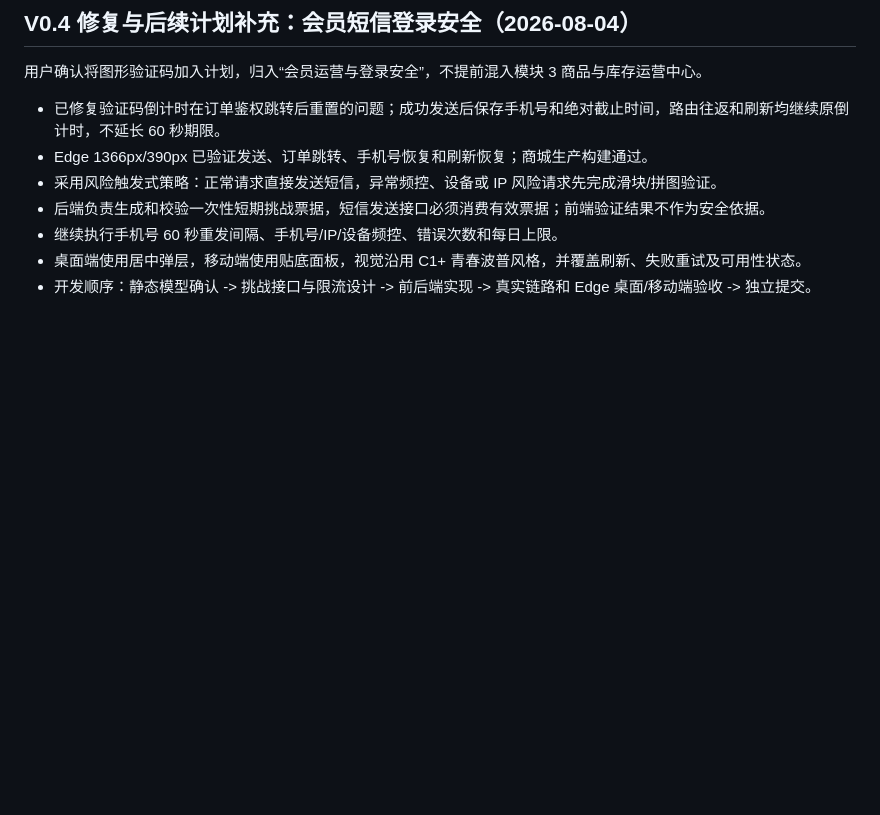
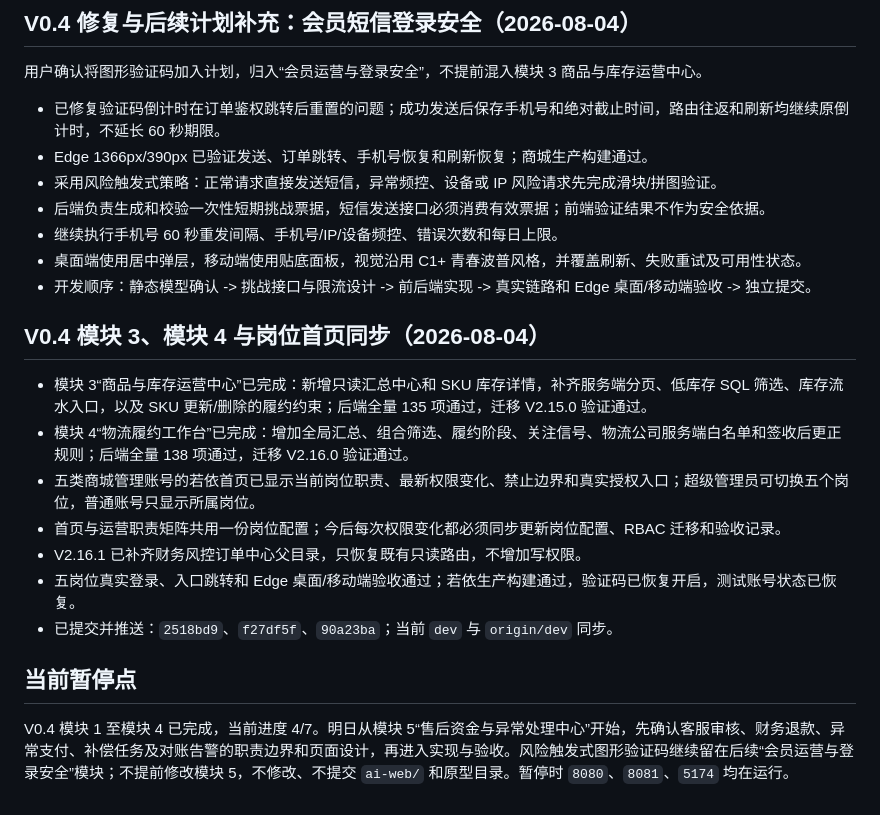
Before and after one commit to feng111415/mall-system, a Markdown page: doc/商城系统-开发进度.md, the part around the change. Drawn GitHub-style; blank space fills up the shorter version.

```diff
--- a/doc/商城系统-开发进度.md
+++ b/doc/商城系统-开发进度.md
@@ -221,3 +221,17 @@ V0.3 模块 1 至模块 6 状态仍为全部完成，后续工作进入 V0.4。
 - 继续执行手机号 60 秒重发间隔、手机号/IP/设备频控、错误次数和每日上限。
 - 桌面端使用居中弹层，移动端使用贴底面板，视觉沿用 C1+ 青春波普风格，并覆盖刷新、失败重试及可用性状态。
 - 开发顺序：静态模型确认 -> 挑战接口与限流设计 -> 前后端实现 -> 真实链路和 Edge 桌面/移动端验收 -> 独立提交。
+
+## V0.4 模块 3、模块 4 与岗位首页同步（2026-08-04）
+
+- 模块 3“商品与库存运营中心”已完成：新增只读汇总中心和 SKU 库存详情，补齐服务端分页、低库存 SQL 筛选、库存流水入口，以及 SKU 更新/删除的履约约束；后端全量 135 项通过，迁移 V2.15.0 验证通过。
+- 模块 4“物流履约工作台”已完成：增加全局汇总、组合筛选、履约阶段、关注信号、物流公司服务端白名单和签收后更正规则；后端全量 138 项通过，迁移 V2.16.0 验证通过。
+- 五类商城管理账号的若依首页已显示当前岗位职责、最新权限变化、禁止边界和真实授权入口；超级管理员可切换五个岗位，普通账号只显示所属岗位。
+- 首页与运营职责矩阵共用一份岗位配置；今后每次权限变化都必须同步更新岗位配置、RBAC 迁移和验收记录。
+- V2.16.1 已补齐财务风控订单中心父目录，只恢复既有只读路由，不增加写权限。
+- 五岗位真实登录、入口跳转和 Edge 桌面/移动端验收通过；若依生产构建通过，验证码已恢复开启，测试账号状态已恢复。
+- 已提交并推送：`2518bd9`、`f27df5f`、`90a23ba`；当前 `dev` 与 `origin/dev` 同步。
+
+## 当前暂停点
+
+V0.4 模块 1 至模块 4 已完成，当前进度 4/7。明日从模块 5“售后资金与异常处理中心”开始，先确认客服审核、财务退款、异常支付、补偿任务及对账告警的职责边界和页面设计，再进入实现与验收。风险触发式图形验证码继续留在后续“会员运营与登录安全”模块；不提前修改模块 5，不修改、不提交 `ai-web/` 和原型目录。暂停时 `8080`、`8081`、`5174` 均在运行。
```
Also changed, not shown: PROJECT_HANDOFF.md (+22 -0 lines).
